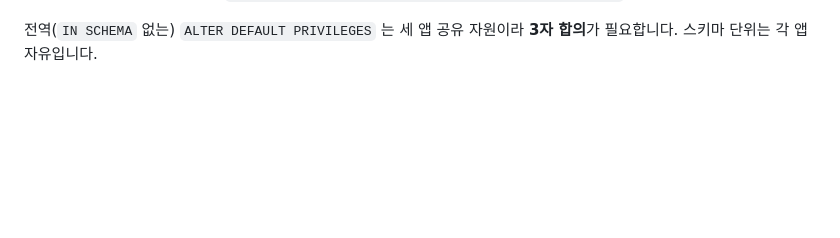
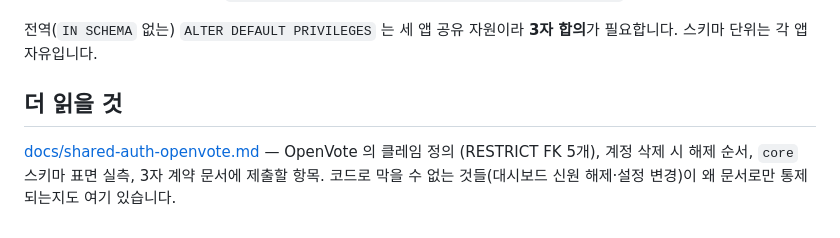
Before and after one commit to B100JY/open_vote, a Markdown page: AGENTS.md, the part around the change. Rendered like a GitHub page; blank space fills up the shorter version.

```diff
--- a/AGENTS.md
+++ b/AGENTS.md
@@ -52,3 +52,10 @@ OpenVote 에는 현재 이 경로가 하나도 없습니다(로그아웃 2곳은
 
 전역(`IN SCHEMA` 없는) `ALTER DEFAULT PRIVILEGES` 는 세 앱 공유 자원이라 **3자 합의**가
 필요합니다. 스키마 단위는 각 앱 자유입니다.
+
+## 더 읽을 것
+
+[docs/shared-auth-openvote.md](docs/shared-auth-openvote.md) — OpenVote 의 클레임 정의
+(RESTRICT FK 5개), 계정 삭제 시 해제 순서, `core` 스키마 표면 실측, 3자 계약 문서에
+제출할 항목. 코드로 막을 수 없는 것들(대시보드 신원 해제·설정 변경)이 왜 문서로만
+통제되는지도 여기 있습니다.
```
Also changed, not shown: docs/shared-auth-openvote.md (added, +151 -0 lines).
